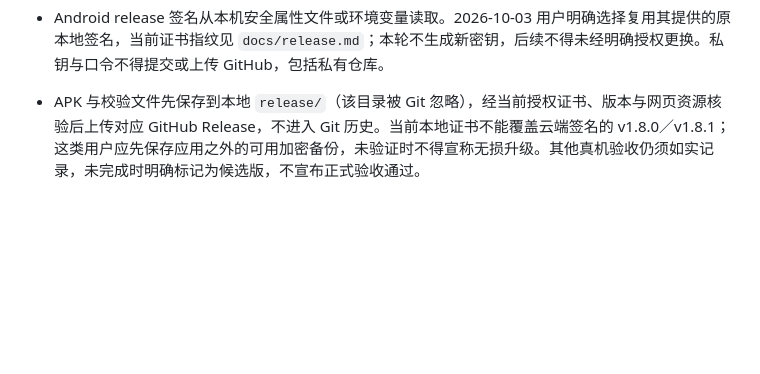
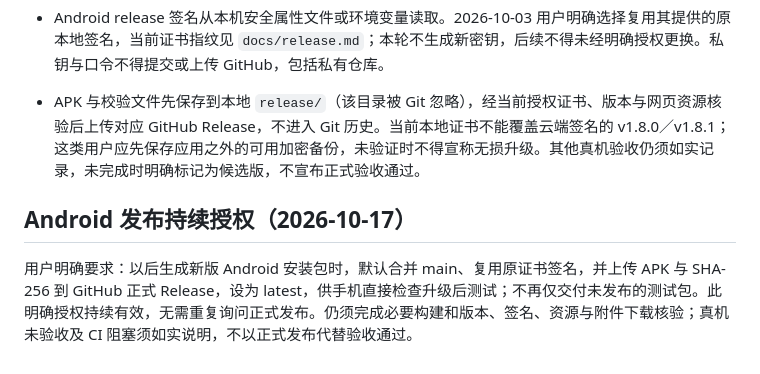
Before and after one commit to luwenyan02/Gleam, a Markdown page: AGENTS.md, the part around the change. Drawn GitHub-style; blank space fills up the shorter version.

Commit message:
docs: 记录 Android 新版默认正式发布授权

```diff
--- a/AGENTS.md
+++ b/AGENTS.md
@@ -74,3 +74,7 @@ npm run test:e2e
 - 使用短分支开发，合入 `main` 前完成构建、测试、视觉验收和敏感信息扫描；推送后核对远端提交及对应 GitHub CI。CI 验证网页、浏览器回归和 Android 单元测试，并生成短期保留的无签名诊断包；不自动签名或发布安装包。
 - Android release 签名从本机安全属性文件或环境变量读取。2026-10-03 用户明确选择复用其提供的原本地签名，当前证书指纹见 `docs/release.md`；本轮不生成新密钥，后续不得未经明确授权更换。私钥与口令不得提交或上传 GitHub，包括私有仓库。
 - APK 与校验文件先保存到本地 `release/`（该目录被 Git 忽略），经当前授权证书、版本与网页资源核验后上传对应 GitHub Release，不进入 Git 历史。当前本地证书不能覆盖云端签名的 v1.8.0／v1.8.1；这类用户应先保存应用之外的可用加密备份，未验证时不得宣称无损升级。其他真机验收仍须如实记录，未完成时明确标记为候选版，不宣布正式验收通过。
+
+## Android 发布持续授权（2026-10-17）
+
+用户明确要求：以后生成新版 Android 安装包时，默认合并 main、复用原证书签名，并上传 APK 与 SHA-256 到 GitHub 正式 Release，设为 latest，供手机直接检查升级后测试；不再仅交付未发布的测试包。此明确授权持续有效，无需重复询问正式发布。仍须完成必要构建和版本、签名、资源与附件下载核验；真机未验收及 CI 阻塞须如实说明，不以正式发布代替验收通过。
```
Also changed, not shown: docs/PROJECT_STATUS.md (+2 -2 lines).
